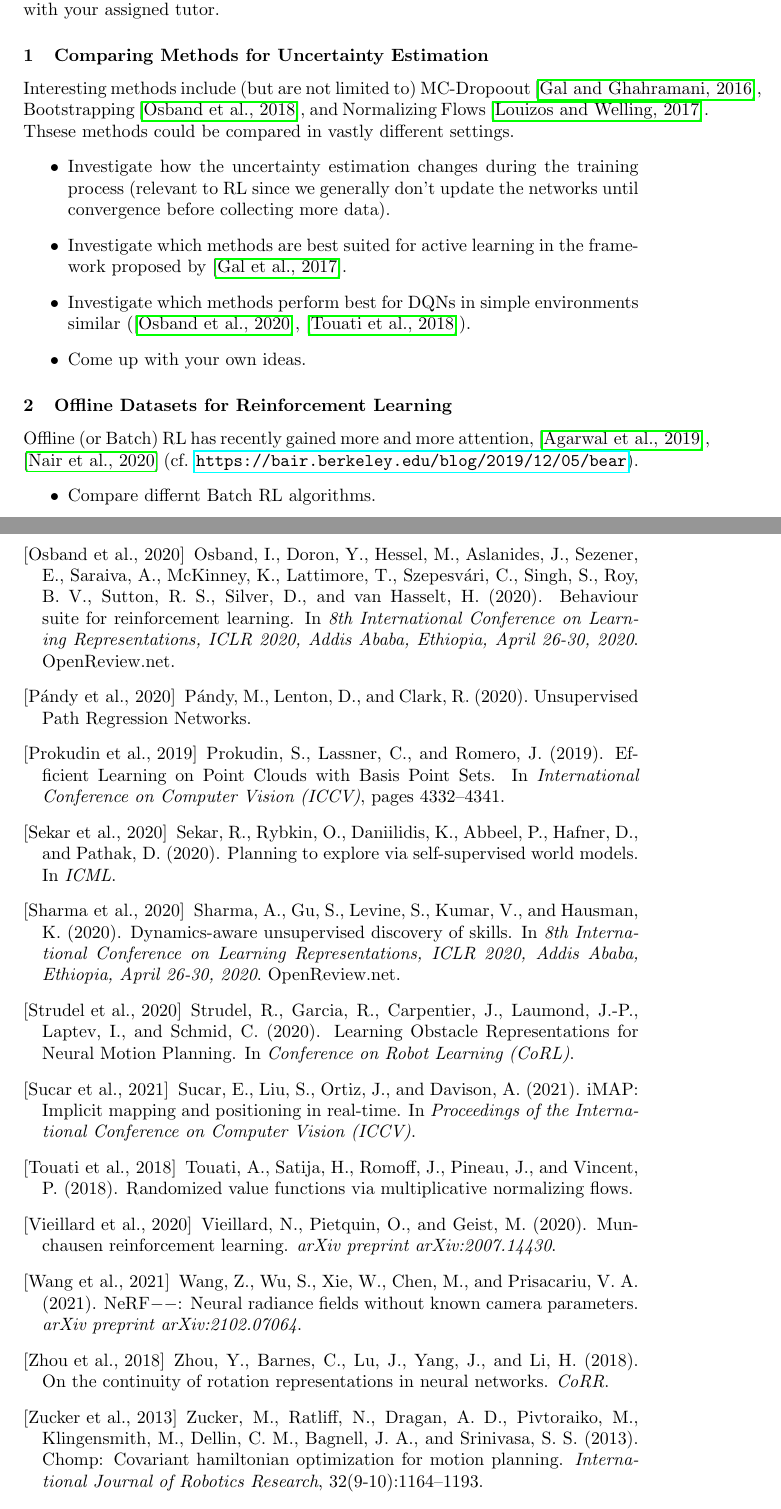
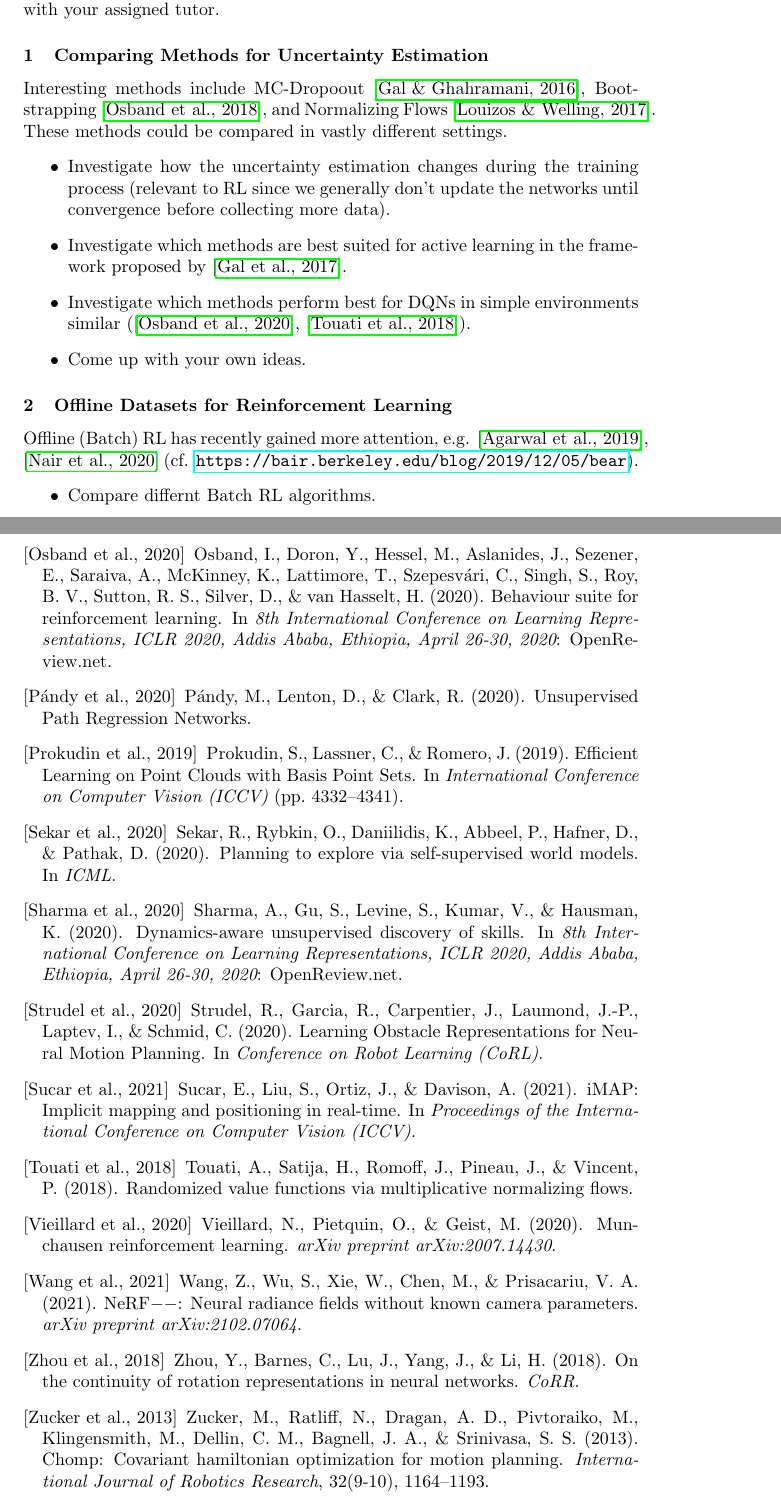
Before and after one commit to bbaeuml/tum-adlr, a LaTeX document (docs/project-ideas.tex): two parts of pages 1 and 7 of 7, joined at a grey line, cut so that both start at the same text. Compiled offline with pdfLaTeX.

Commit message:
minor reformatting

```diff
--- a/docs/project-ideas.tex
+++ b/docs/project-ideas.tex
@@ -11,7 +11,7 @@ Here you can find a number of ideas for projects we collected. Take this as an i
 
 
 \subsubsection{Comparing Methods for Uncertainty Estimation}
-Interesting methods include (but are not limited to) MC-Dropoout \cite{Gal2016}, Bootstrapping \cite{Osband2018}, and Normalizing Flows \cite{louizos2017multiplicative}. Thsese methods could be compared in vastly different settings.
+Interesting methods include MC-Dropoout \cite{Gal2016}, Bootstrapping \cite{Osband2018}, and Normalizing Flows \cite{louizos2017multiplicative}. These methods could be compared in vastly different settings.
 \begin{itemize}
   \item Investigate how the uncertainty estimation changes during the training process (relevant to RL since we generally don’t update the networks until convergence before collecting more data).
   \item Investigate which methods are best suited for active learning in the framework proposed by \cite{gal2017active}.
@@ -20,7 +20,7 @@ Interesting methods include (but are not limited to) MC-Dropoout \cite{Gal2016},
 \end{itemize}
 
 \subsubsection{Offline Datasets for Reinforcement Learning}
-Offline (or Batch) RL has recently gained more and more attention, \cite{Agarwal2019}, \cite{nair2020} (cf. \url{https://bair.berkeley.edu/blog/2019/12/05/bear}).
+Offline (Batch) RL has recently gained more attention, e.g. \cite{Agarwal2019}, \cite{nair2020} (cf. \url{https://bair.berkeley.edu/blog/2019/12/05/bear}).
 \begin{itemize}
   \item Compare differnt Batch RL algorithms.
   \item Test new environments.
```
Also changed, not shown: docs/project-ideas.tex (2 more changed lines).
